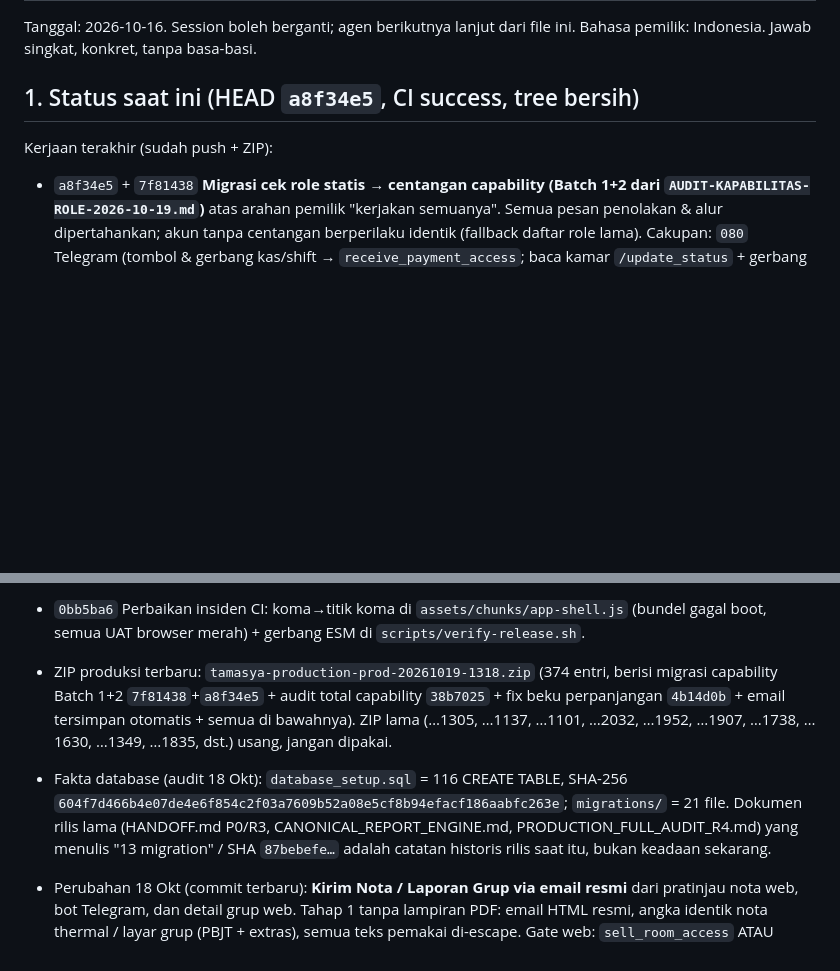
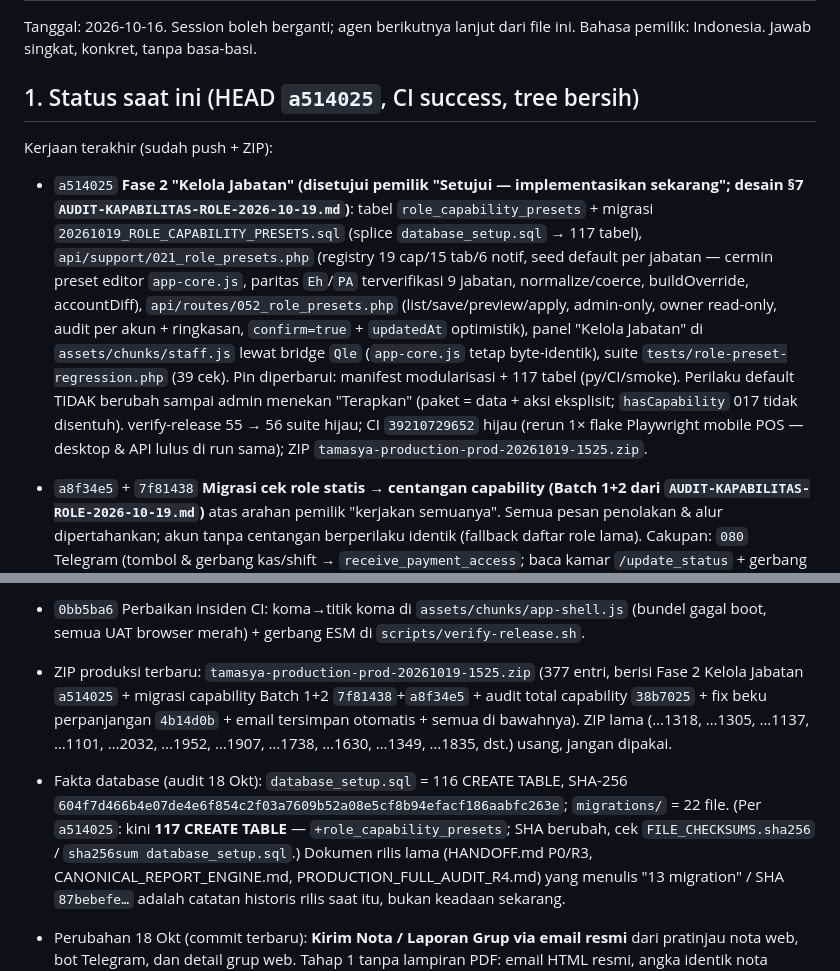
Before and after one commit to reyvo1/iyajo, a Markdown page: HANDOFF-SAAS-FINAL-2026-10-16.md, 2 parts joined by grey strips. Drawn GitHub-style; blank space fills up the shorter version.

Commit message:
docs: Fase 2 Kelola Jabatan selesai — catat a514025 di HANDOFF & audit (ZIP 1525, 117 tabel, 56 suite)

```diff
--- a/HANDOFF-SAAS-FINAL-2026-10-16.md
+++ b/HANDOFF-SAAS-FINAL-2026-10-16.md
@@ -3,9 +3,25 @@
 Tanggal: 2026-10-16. Session boleh berganti; agen berikutnya lanjut dari file ini.
 Bahasa pemilik: Indonesia. Jawab singkat, konkret, tanpa basa-basi.
 
-## 1. Status saat ini (HEAD `a8f34e5`, CI success, tree bersih)
+## 1. Status saat ini (HEAD `a514025`, CI success, tree bersih)
 
 Kerjaan terakhir (sudah push + ZIP):
+- `a514025` **Fase 2 "Kelola Jabatan" (disetujui pemilik "Setujui —
+  implementasikan sekarang"; desain §7 `AUDIT-KAPABILITAS-ROLE-2026-10-19.md`)**:
+  tabel `role_capability_presets` + migrasi `20261019_ROLE_CAPABILITY_PRESETS.sql`
+  (splice `database_setup.sql` → 117 tabel), `api/support/021_role_presets.php`
+  (registry 19 cap/15 tab/6 notif, seed default per jabatan — cermin preset editor
+  `app-core.js`, paritas `Eh`/`PA` terverifikasi 9 jabatan, normalize/coerce,
+  buildOverride, accountDiff), `api/routes/052_role_presets.php`
+  (list/save/preview/apply, admin-only, owner read-only, audit per akun +
+  ringkasan, `confirm=true` + `updatedAt` optimistik), panel "Kelola Jabatan"
+  di `assets/chunks/staff.js` lewat bridge `Qle` (`app-core.js` tetap
+  byte-identik), suite `tests/role-preset-regression.php` (39 cek).
+  Pin diperbarui: manifest modularisasi + 117 tabel (py/CI/smoke). Perilaku
+  default TIDAK berubah sampai admin menekan "Terapkan" (paket = data + aksi
+  eksplisit; `hasCapability` 017 tidak disentuh). verify-release 55 → 56 suite
+  hijau; CI `39210729652` hijau (rerun 1× flake Playwright mobile POS — desktop
+  & API lulus di run sama); ZIP `tamasya-production-prod-20261019-1525.zip`.
 - `a8f34e5` + `7f81438` **Migrasi cek role statis → centangan capability
   (Batch 1+2 dari `AUDIT-KAPABILITAS-ROLE-2026-10-19.md`)** atas arahan pemilik
   "kerjakan semuanya". Semua pesan penolakan & alur dipertahankan; akun tanpa
@@ -121,14 +137,17 @@ Kerjaan terakhir (sudah push + ZIP):
 - `0bb5ba6` Perbaikan insiden CI: koma→titik koma di `assets/chunks/app-shell.js`
   (bundel gagal boot, semua UAT browser merah) + gerbang ESM di
   `scripts/verify-release.sh`.
-- ZIP produksi terbaru: `tamasya-production-prod-20261019-1318.zip` (374 entri,
-  berisi migrasi capability Batch 1+2 `7f81438`+`a8f34e5` + audit total
+- ZIP produksi terbaru: `tamasya-production-prod-20261019-1525.zip` (377 entri,
+  berisi Fase 2 Kelola Jabatan `a514025` + migrasi capability Batch 1+2
+  `7f81438`+`a8f34e5` + audit total
   capability `38b7025` + fix beku perpanjangan `4b14d0b` + email tersimpan
-  otomatis + semua di bawahnya). ZIP lama (…1305, …1137, …1101, …2032, …1952,
-  …1907, …1738, …1630, …1349, …1835, dst.) usang, jangan dipakai.
+  otomatis + semua di bawahnya). ZIP lama (…1318, …1305, …1137, …1101, …2032,
+  …1952, …1907, …1738, …1630, …1349, …1835, dst.) usang, jangan dipakai.
 - Fakta database (audit 18 Okt): `database_setup.sql` = 116 CREATE TABLE,
   SHA-256 `604f7d466b4e07de4e6f854c2f03a7609b52a08e5cf8b94efacf186aabfc263e`;
-  `migrations/` = 21 file. Dokumen rilis lama (HANDOFF.md P0/R3,
+  `migrations/` = 22 file. (Per `a514025`: kini **117 CREATE TABLE** —
+  `+role_capability_presets`; SHA berubah, cek `FILE_CHECKSUMS.sha256` /
+  `sha256sum database_setup.sql`.) Dokumen rilis lama (HANDOFF.md P0/R3,
   CANONICAL_REPORT_ENGINE.md, PRODUCTION_FULL_AUDIT_R4.md) yang menulis
   "13 migration" / SHA `87bebefe…` adalah catatan historis rilis saat itu,
   bukan keadaan sekarang.
```
Also changed, not shown: AUDIT-KAPABILITAS-ROLE-2026-10-19.md (+14 -6 lines).
